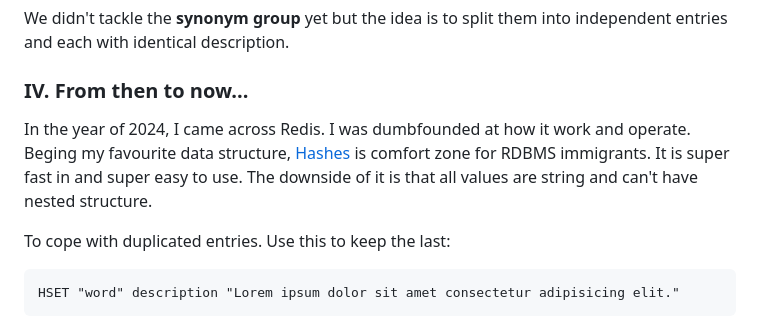
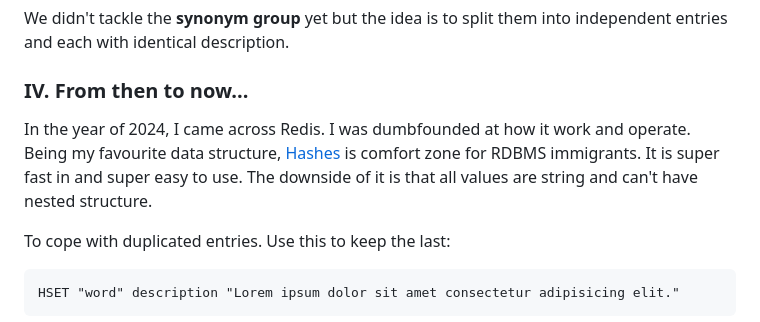
Before and after one commit to Albert0i/DONGDICT, a Markdown page: README.md, the part around the change. Drawn GitHub-style.

Commit message:
write more

````diff
--- a/README.md
+++ b/README.md
@@ -84,7 +84,7 @@ We didn't tackle the **synonym group** yet but the idea is to split them into in
 
 
 ### IV. From then to now...
-In the year of 2024, I came across Redis. I was dumbfounded at how it work and operate. Beging my favourite data structure, [Hashes](https://redis.io/docs/latest/develop/data-types/hashes/) is comfort zone for RDBMS immigrants. It is super fast in and super easy to use. The downside of it is that all values are string and can't have nested structure.
+In the year of 2024, I came across Redis. I was dumbfounded at how it work and operate. Being my favourite data structure, [Hashes](https://redis.io/docs/latest/develop/data-types/hashes/) is comfort zone for RDBMS immigrants. It is super fast in and super easy to use. The downside of it is that all values are string and can't have nested structure.
 
 To cope with duplicated entries. Use this to keep the last:
 ```
````
Also changed, not shown: img/redis.JPG (added).
